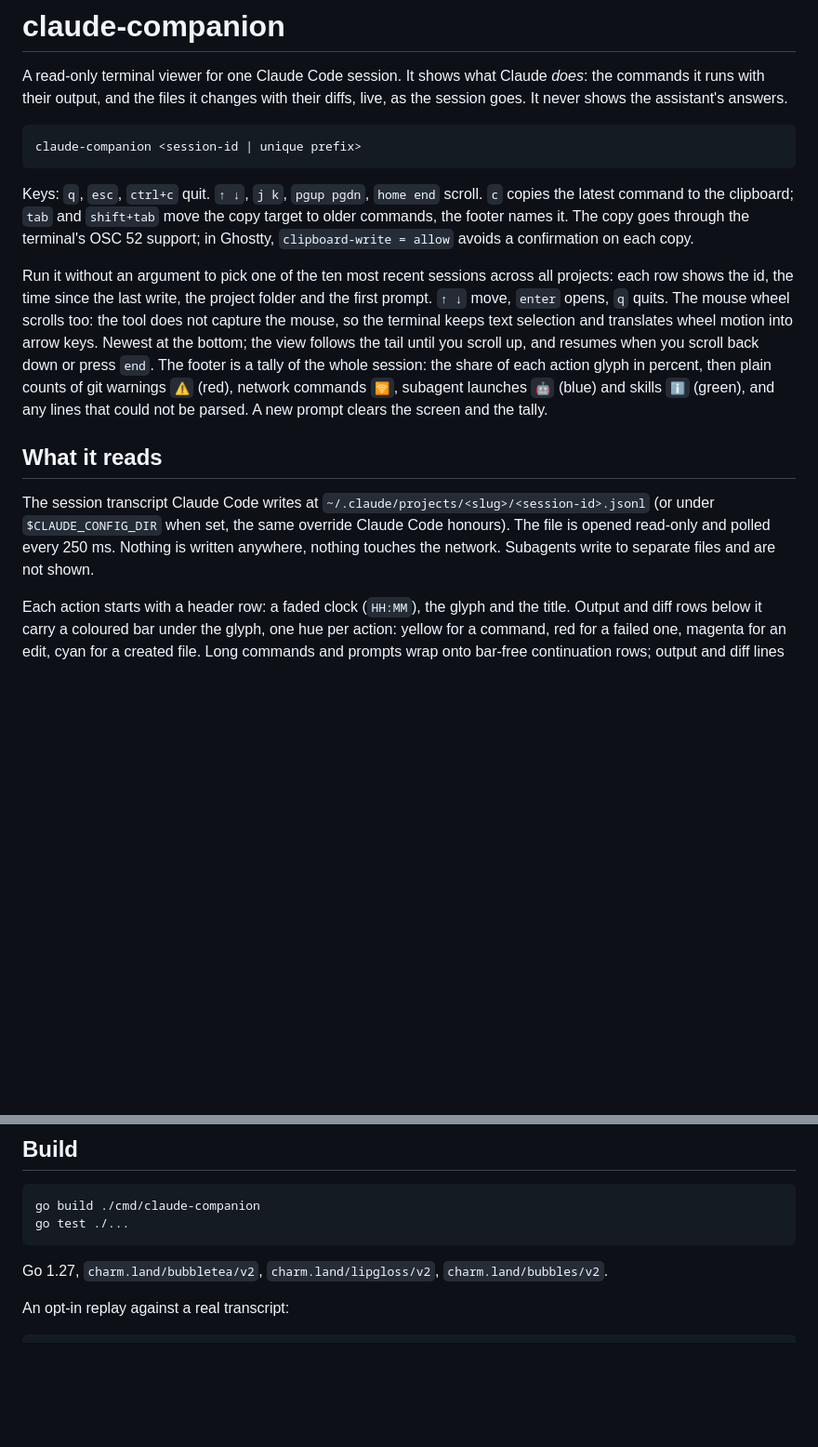
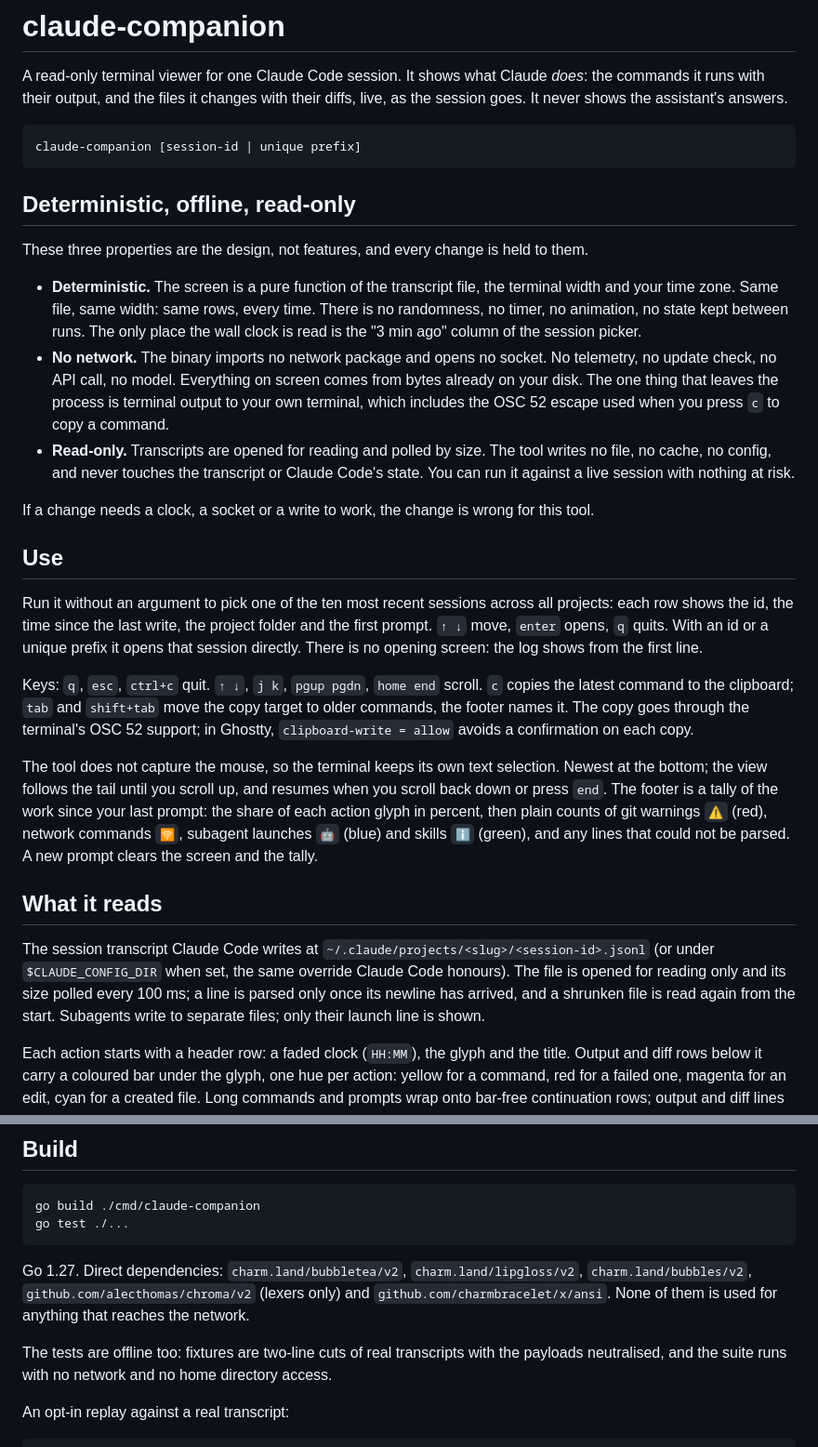
Before and after one commit to AmayaHena/claude-companion, a Markdown page: README.md, 2 parts joined by grey strips. Shown at 93% size. Rendered like a GitHub page; blank space fills up the shorter version.

Commit message:
README: state the deterministic, offline, read-only design up front
Also fixes stale facts: the poll interval is 100 ms, the footer tally covers
the work since the last prompt, and the wheel-to-arrow claim is dropped
(unverified).

Co-Authored-By: Claude Fable 5.1 <noreply@anthropic.com>
Claude-Session: https://claude.ai/code/session_013mMoApwNritnPZTdCrKw6f

````diff
--- a/README.md
+++ b/README.md
@@ -5,8 +5,39 @@ A read-only terminal viewer for one Claude Code session. It shows what Claude
 their diffs, live, as the session goes. It never shows the assistant's answers.
 
 ```
-claude-companion <session-id | unique prefix>
+claude-companion [session-id | unique prefix]
 ```
+
+## Deterministic, offline, read-only
+
+These three properties are the design, not features, and every change is held
+to them.
+
+- **Deterministic.** The screen is a pure function of the transcript file,
+  the terminal width and your time zone. Same file, same width: same rows,
+  every time. There is no randomness, no timer, no animation, no state kept
+  between runs. The only place the wall clock is read is the "3 min ago"
+  column of the session picker.
+- **No network.** The binary imports no network package and opens no socket.
+  No telemetry, no update check, no API call, no model. Everything on screen
+  comes from bytes already on your disk. The one thing that leaves the
+  process is terminal output to your own terminal, which includes the OSC 52
+  escape used when you press `c` to copy a command.
+- **Read-only.** Transcripts are opened for reading and polled by size. The
+  tool writes no file, no cache, no config, and never touches the transcript
+  or Claude Code's state. You can run it against a live session with nothing
+  at risk.
+
+If a change needs a clock, a socket or a write to work, the change is wrong
+for this tool.
+
+## Use
+
+Run it without an argument to pick one of the ten most recent sessions across
+all projects: each row shows the id, the time since the last write, the
+project folder and the first prompt. `↑ ↓` move, `enter` opens, `q` quits.
+With an id or a unique prefix it opens that session directly. There is no
+opening screen: the log shows from the first line.
 
 Keys: `q`, `esc`, `ctrl+c` quit. `↑ ↓`, `j k`, `pgup pgdn`, `home end` scroll.
 `c` copies the latest command to the clipboard; `tab` and `shift+tab` move the
@@ -14,24 +45,22 @@ copy target to older commands, the footer names it. The copy goes through the
 terminal's OSC 52 support; in Ghostty, `clipboard-write = allow` avoids a
 confirmation on each copy.
 
-Run it without an argument to pick one of the ten most recent sessions across
-all projects: each row shows the id, the time since the last write, the
-project folder and the first prompt. `↑ ↓` move, `enter` opens, `q` quits.
-The mouse wheel scrolls too: the tool does not capture the mouse, so the
-terminal keeps text selection and translates wheel motion into arrow keys. Newest at the bottom; the view follows the tail until you
-scroll up, and resumes when you scroll back down or press `end`. The footer
-is a tally of the whole session: the share of each action glyph in percent,
-then plain counts of git warnings `⚠️` (red), network commands `🛜`, subagent
-launches `🤖` (blue) and skills `ℹ️` (green), and any lines that could not be
-parsed. A new prompt clears the screen and the tally.
+The tool does not capture the mouse, so the terminal keeps its own text
+selection. Newest at the bottom; the view follows the tail until you scroll
+up, and resumes when you scroll back down or press `end`. The footer is a
+tally of the work since your last prompt: the share of each action glyph in
+percent, then plain counts of git warnings `⚠️` (red), network commands `🛜`,
+subagent launches `🤖` (blue) and skills `ℹ️` (green), and any lines that
+could not be parsed. A new prompt clears the screen and the tally.
 
 ## What it reads
 
 The session transcript Claude Code writes at
 `~/.claude/projects/<slug>/<session-id>.jsonl` (or under `$CLAUDE_CONFIG_DIR`
-when set, the same override Claude Code honours). The file is opened read-only
-and polled every 250 ms. Nothing is written anywhere, nothing touches the
-network. Subagents write to separate files and are not shown.
+when set, the same override Claude Code honours). The file is opened for
+reading only and its size polled every 100 ms; a line is parsed only once its
+newline has arrived, and a shrunken file is read again from the start.
+Subagents write to separate files; only their launch line is shown.
 
 Each action starts with a header row: a faded clock (`HH:MM`), the glyph and
 the title. Output and diff rows below it carry a coloured bar under the
@@ -70,7 +99,14 @@ go build ./cmd/claude-companion
 go test ./...
 ```
 
-Go 1.27, `charm.land/bubbletea/v2`, `charm.land/lipgloss/v2`, `charm.land/bubbles/v2`.
+Go 1.27. Direct dependencies: `charm.land/bubbletea/v2`, `charm.land/lipgloss/v2`,
+`charm.land/bubbles/v2`, `github.com/alecthomas/chroma/v2` (lexers only) and
+`github.com/charmbracelet/x/ansi`. None of them is used for anything that
+reaches the network.
+
+The tests are offline too: fixtures are two-line cuts of real transcripts with
+the payloads neutralised, and the suite runs with no network and no home
+directory access.
 
 An opt-in replay against a real transcript:
 
````
